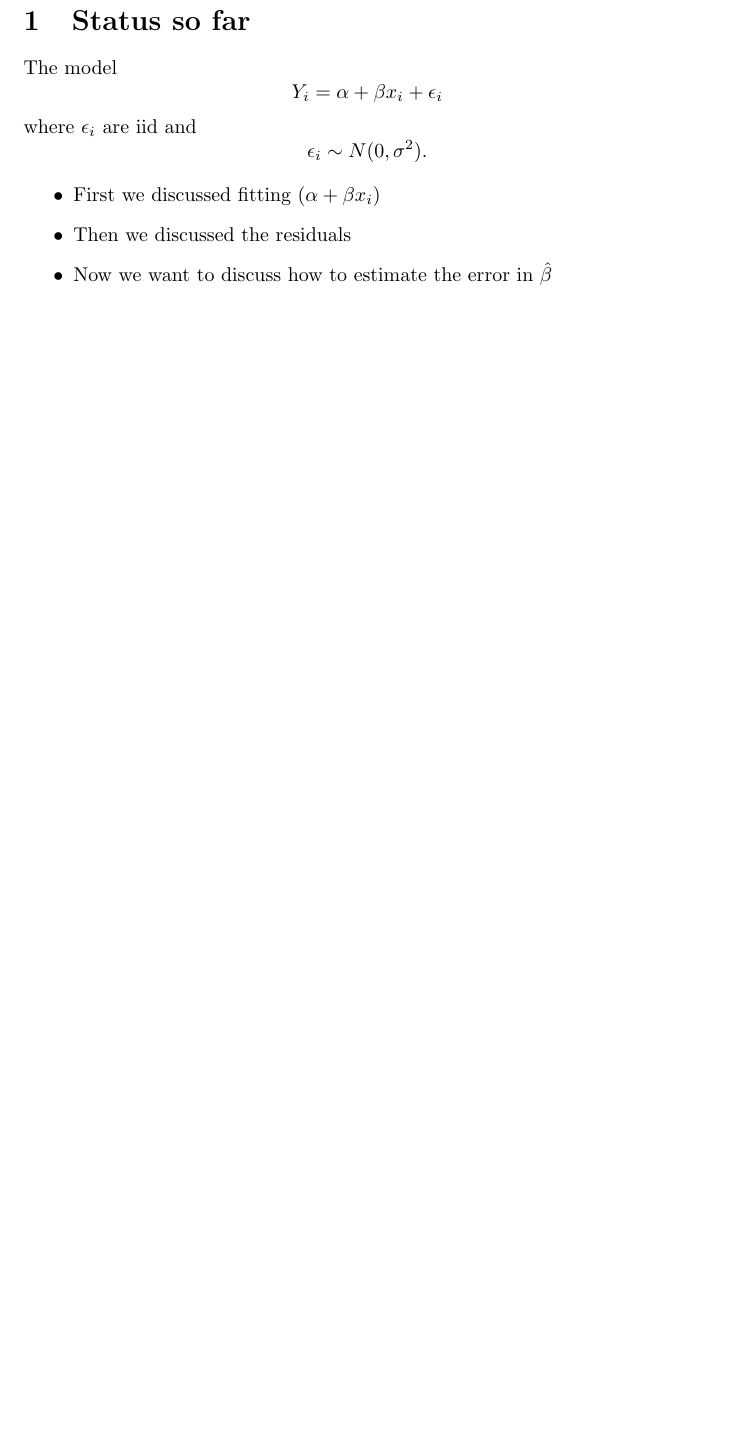
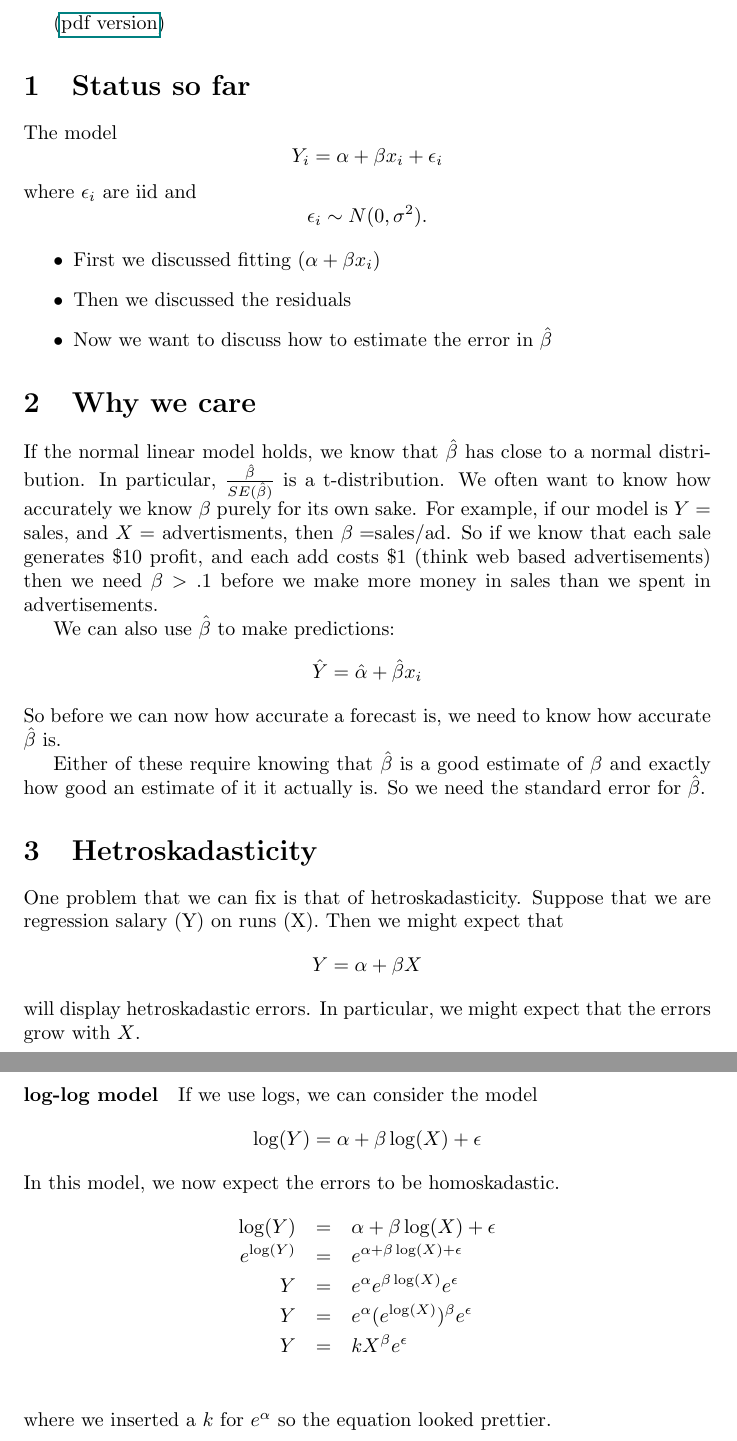
Before and after one commit to deanpfoster/deanpfoster.github.io, a LaTeX document (teaching/471/class_standard_errors.tex): part of the page before the commit and two parts of pages 1 and 2 of 2 after it, the two joined at a grey line, cut at the place of the change, the shorter picture padded with empty space. Compiled offline with pdfLaTeX.

```diff
--- a/teaching/471/class_standard_errors.tex
+++ b/teaching/471/class_standard_errors.tex
@@ -1,7 +1,14 @@
-\documentclass{article}
+\documentclass{article} % -*- auctex -*-
+
+\usepackage{hyperref}
 
 \begin{document}
 \title{Class: standard errors}
+
+%\href{http://twitter.com/home}{Twitter}.
+
+(\href{class_standard_errors.pdf}{pdf version})
+
 
 \section{Status so far}
 
@@ -20,7 +27,52 @@
 \item Now we want to discuss how to estimate the error in $\hat\beta$
 \end{itemize}
 
+\section{Why we care}
 
+If the normal linear model holds, we know that $\hat\beta$ has close
+to a normal distribution.  In particular,
+$\frac{\hat\beta}{SE(\hat\beta)}$ is a t-distribution.  We often want
+to know how accurately we know $\beta$ purely for its own sake.  For
+example, if our model is $Y = $ sales, and $X = $ advertisments, then
+$\beta = $sales/ad.  So if we know that each sale generates \$10
+profit, and each add costs \$1 (think web based advertisements) then
+we need $\beta > .1$ before we make more money in sales than we spent
+in advertisements.
 
+We can also use $\hat\beta$ to make predictions:
+\begin{displaymath}
+\hat{Y} = \hat\alpha + \hat\beta x_i
+\end{displaymath}
+ So before we can now how accurate a forecast is, we need to know how
+accurate $\hat\beta$ is.
 
+Either of these require knowing that $\hat\beta$ is a good estimate of
+$\beta$ and exactly how good an estimate of it it actually is.  So we
+need the standard error for $\hat\beta$.
+
+\section{Hetroskadasticity}
+
+One problem that we can fix is that of hetroskadasticity.  Suppose
+that we are regression salary (Y) on runs (X).  Then we might expect
+that
+\begin{displaymath}
+Y = \alpha + \beta X
+\end{displaymath}
+will display hetroskadastic errors.  In particular, we might expect
+that the errors grow with $X$.
+
+\paragraph{log-log model}  If we use logs, we can consider the model
+\begin{displaymath}
+\log(Y) = \alpha + \beta \log(X) + \epsilon
+\end{displaymath}
+In this model, we now expect the errors to be homoskadastic.
+\begin{eqnarray*}
+\log(Y) & = & \alpha + \beta \log(X) + \epsilon\\
+e^{\log(Y)} & = & e^{\alpha + \beta \log(X) + \epsilon}\\
+Y & = & e^{\alpha} e^{\beta \log(X)} e^{\epsilon}\\
+Y & = & e^{\alpha} (e^{\log(X)})^\beta  e^{\epsilon}\\
+Y & = & k X^\beta  e^{\epsilon}\\
+\end{eqnarray*}
+where we inserted a $k$ for $e^{\alpha}$ so the equation looked
+prettier.
 \end{document}
```
